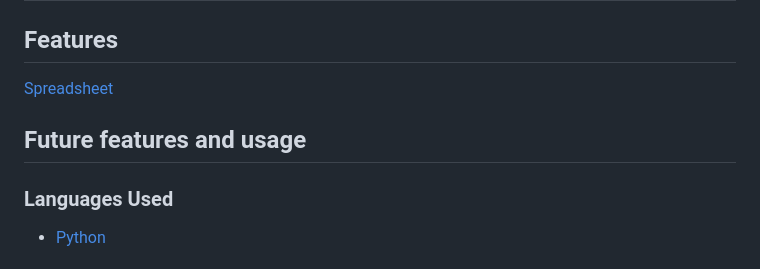
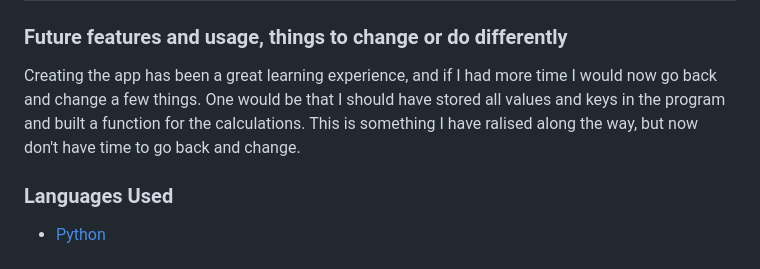
Before and after one commit to CeciliaSG/recipe_converter, a Markdown page: README.md, the part around one of its changes. Rendered like a GitHub page.

Commit message:
Add content to readme

```diff
--- a/README.md
+++ b/README.md
@@ -20,10 +19,9 @@ The app converts ingredient amounts from one upto 100 portions. It also converts
 ## Flowchart
 <h2 align="center"><img src="documentation/lucidchart.png"></h2>
 
-## Features
-[Spreadsheet](https://docs.google.com/spreadsheets/d/1HxRmrXuh0vBWrZJDnR1j-UeINHnjVnlFtAIUtNRiUoE/edit?pli=1#gid=1522122947)
+### Future features and usage, things to change or do differently
 
-## Future features and usage
+Creating the app has been a great learning experience, and if I had more time I would now go back and change a few things. One would be that I should have stored all values and keys in the program and built a function for the calculations. This is something I have ralised along the way, but now don't have time to go back and change.
 
 ### Languages Used
 
```
Also changed, not shown: other parts of README.md (+1 -2 lines).
